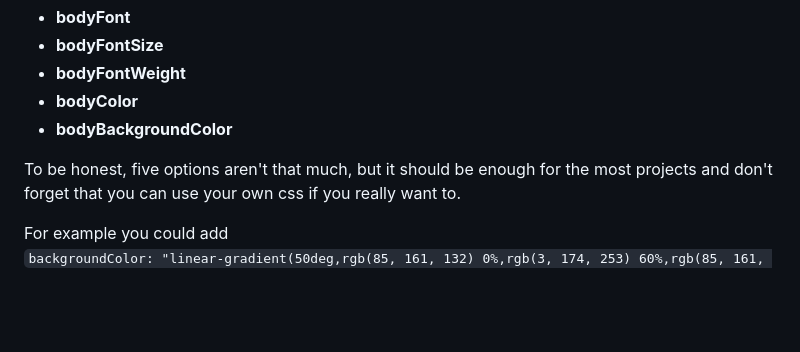
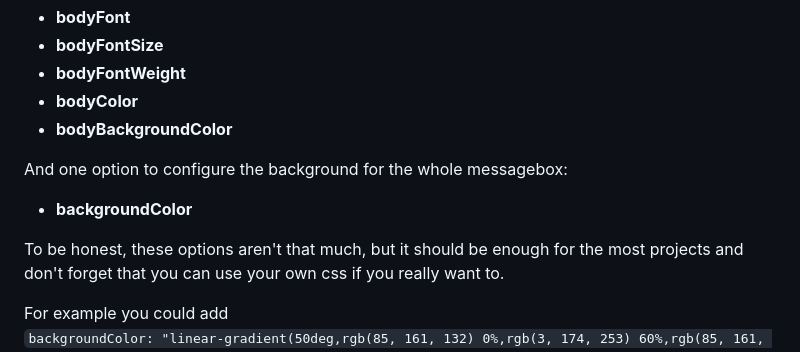
Before and after one commit to Tobias-Auer/messageBoxLib, a Markdown page: documentation/documentation.md, the part around the change. GitHub-like rendering; blank space fills up the shorter version.

Commit message:
Update documentation.md
Added 'backgroundColor' to documentation

```diff
--- a/documentation/documentation.md
+++ b/documentation/documentation.md
@@ -309,7 +309,10 @@ But thats not all there are also some options to modify the body of the messageb
 - <strong>bodyColor</strong>
 - <strong>bodyBackgroundColor</strong>
 
-To be honest, five options aren't that much, but it should be enough for the most projects and don't forget that you can use your own css if you really want to.
+And one option to configure the background for the whole messagebox:
+- <strong>backgroundColor</strong>
+
+To be honest, these options aren't that much, but it should be enough for the most projects and don't forget that you can use your own css if you really want to.
 
 For example you could add
 `backgroundColor: "linear-gradient(50deg,rgb(85, 161, 132) 0%,rgb(3, 174, 253) 60%,rgb(85, 161, 132) 99%)"`
```
